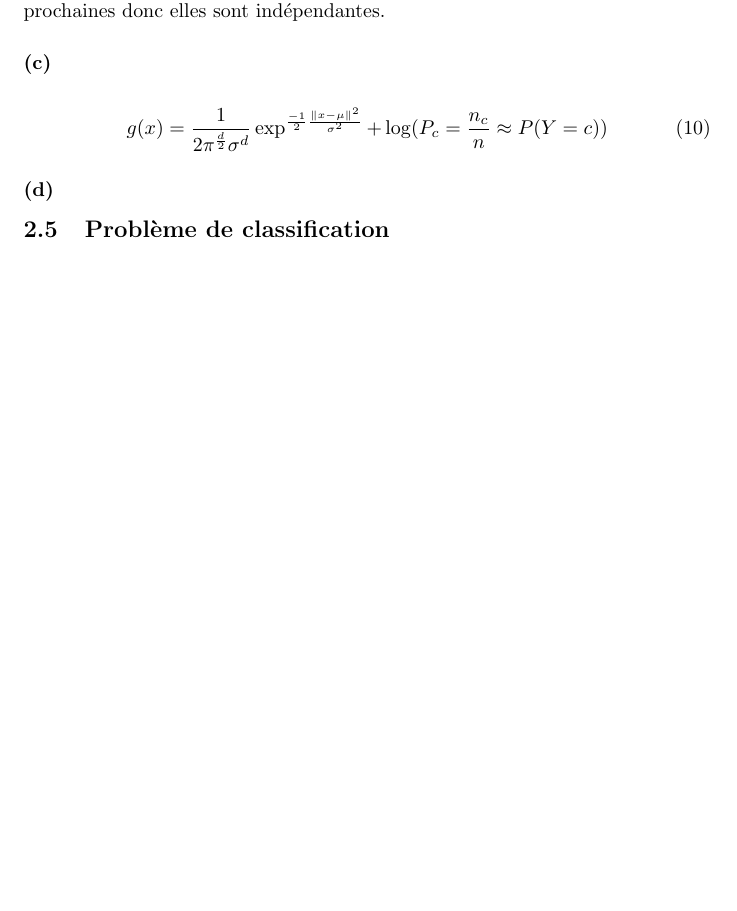
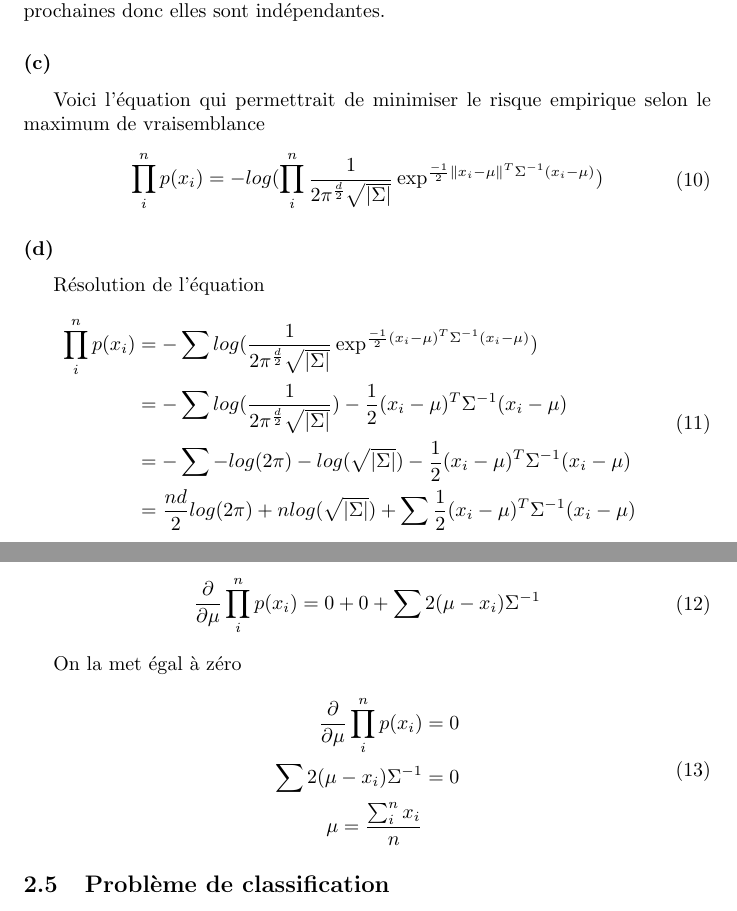
Before and after one commit to AndreLanglais/ift3395_devoir1, a LaTeX document (rapport.tex): part of page 4 of 4 before the commit and two parts of pages 4 and 5 of 5 after it, the two joined at a grey line, cut so that both start at the same text, the shorter picture padded with empty space. Compiled offline with pdfLaTeX.

Commit message:
Question 2.4 c) et d)

```diff
--- a/rapport.tex
+++ b/rapport.tex
@@ -114,11 +114,39 @@
 	\subsubsection*{(b)}
 	Les composantes sont chacune tirées d'un distribution gaussienne donc elles sont aléatoires. De plus, le fait de tirer une des composantes n'impacte pas les prochaines donc elles sont indépendantes.
 	\subsubsection*{(c)}
+	Voici l'équation qui permettrait de minimiser le risque empirique selon le maximum de vraisemblance
 	\begin{equation}
-	g(x) = \frac{1}{2\pi^{\frac{d}{2}}\sigma^d}\exp^{\frac{-1}{2}\frac{\Vert x-\mu\Vert^2}{\sigma^2}} +\log(P_c = \frac{n_c}{n} \approx P(Y=c))
+	\begin{split}
+		\prod_{i}^{n} p(x_{i}) = -log(\prod_{i}^{n}\frac{1}{2\pi^{\frac{d}{2}}\sqrt{\vert\Sigma\vert}}\exp^{\frac{-1}{2}\Vert x_{i}-\mu\Vert^T{\Sigma^{-1}}(x_{i}-\mu)})
+	\end{split}
 	\end{equation}
 	\subsubsection*{(d)}
+	Résolution de l'équation
+		\begin{equation}
+		\begin{split}
+		\prod_{i}^{n} p(x_{i}) &=
+		- \sum log(\frac{1}{2\pi^{\frac{d}{2}}\sqrt{\vert\Sigma\vert}}\exp^{\frac{-1}{2} (x_{i}-\mu)^T{\Sigma^{-1}}(x_{i}-\mu)}) \\
+		 &= -\sum log(\frac{1}{2\pi^{\frac{d}{2}}\sqrt{\vert\Sigma\vert}}) - \frac{1}{2}( x_{i}-\mu)^T{\Sigma^{-1}}(x_{i}-\mu) \\
+		 &= -\sum -log(2\pi) - log(\sqrt{\vert\Sigma\vert}) - \frac{1}{2}( x_{i}-\mu)^T{\Sigma^{-1}}(x_{i}-\mu)\\
+		 &=\frac{nd}{2} log(2\pi) + n log(\sqrt{\vert\Sigma\vert}) + \sum \frac{1}{2}( x_{i}-\mu)^T{\Sigma^{-1}}(x_{i}-\mu)
+		\end{split}
+		\end{equation}
 
+	On dérive par rapport à $\mu$ pour trouver le premier paramètre
+		\begin{equation}
+		\begin{split}
+		\frac{\partial}{\partial \mu}\prod_{i}^{n} p(x_{i}) &= 0 + 0 + \sum 2(\mu - x_{i}) \Sigma^{-1}
+		\end{split}
+		\end{equation}
+
+	On la met égal à zéro
+		\begin{equation}
+		\begin{split}
+		\frac{\partial}{\partial \mu}\prod_{i}^{n} p(x_{i}) &= 0 \\
+		\sum 2(\mu - x_{i}) \Sigma^{-1} &= 0 \\
+		\mu = \frac{\sum_{i}^{n} x_{i}}{n}
+		\end{split}
+		\end{equation}
 
 	\subsection{Problème de classification}
 
```
